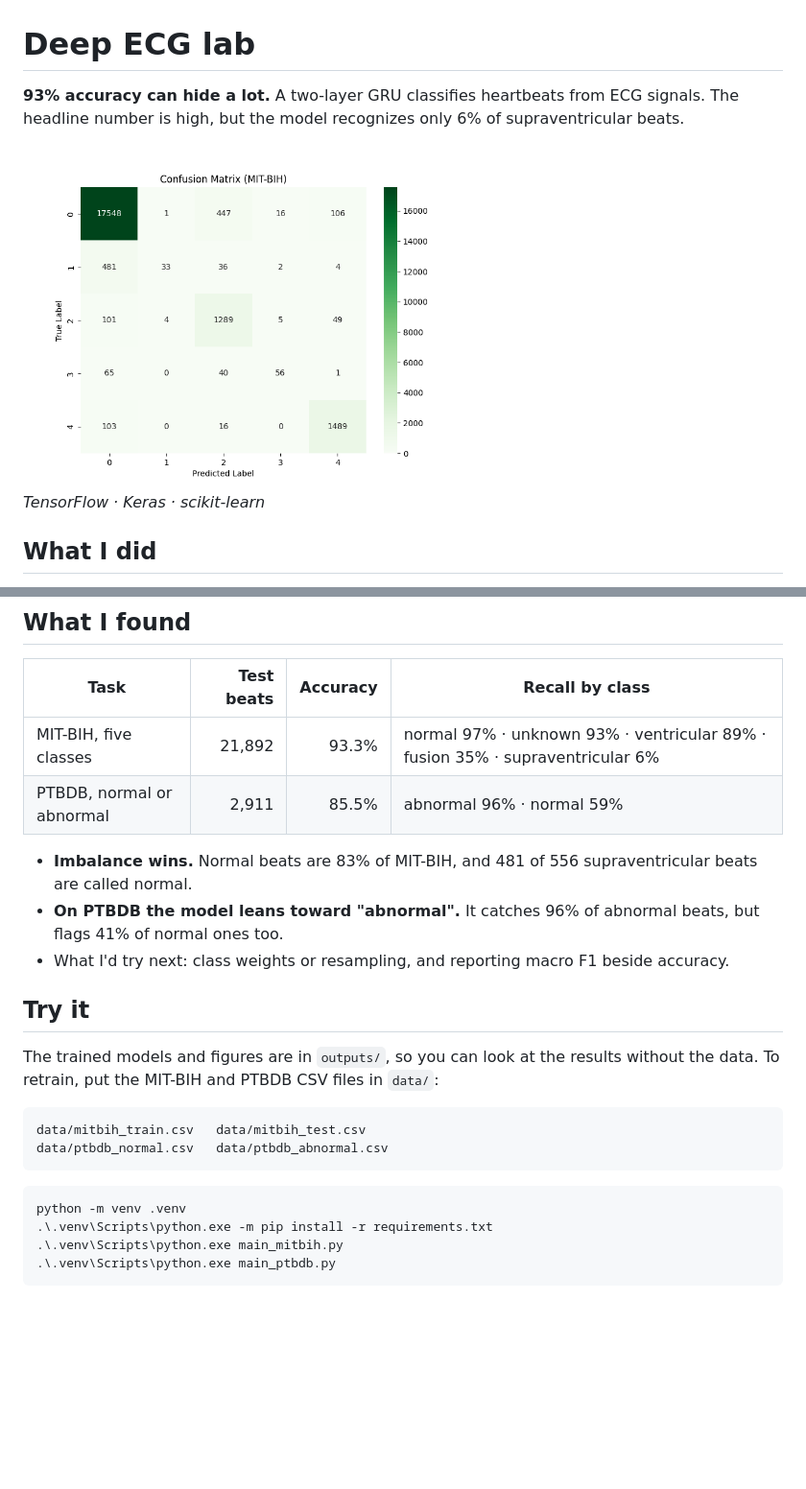
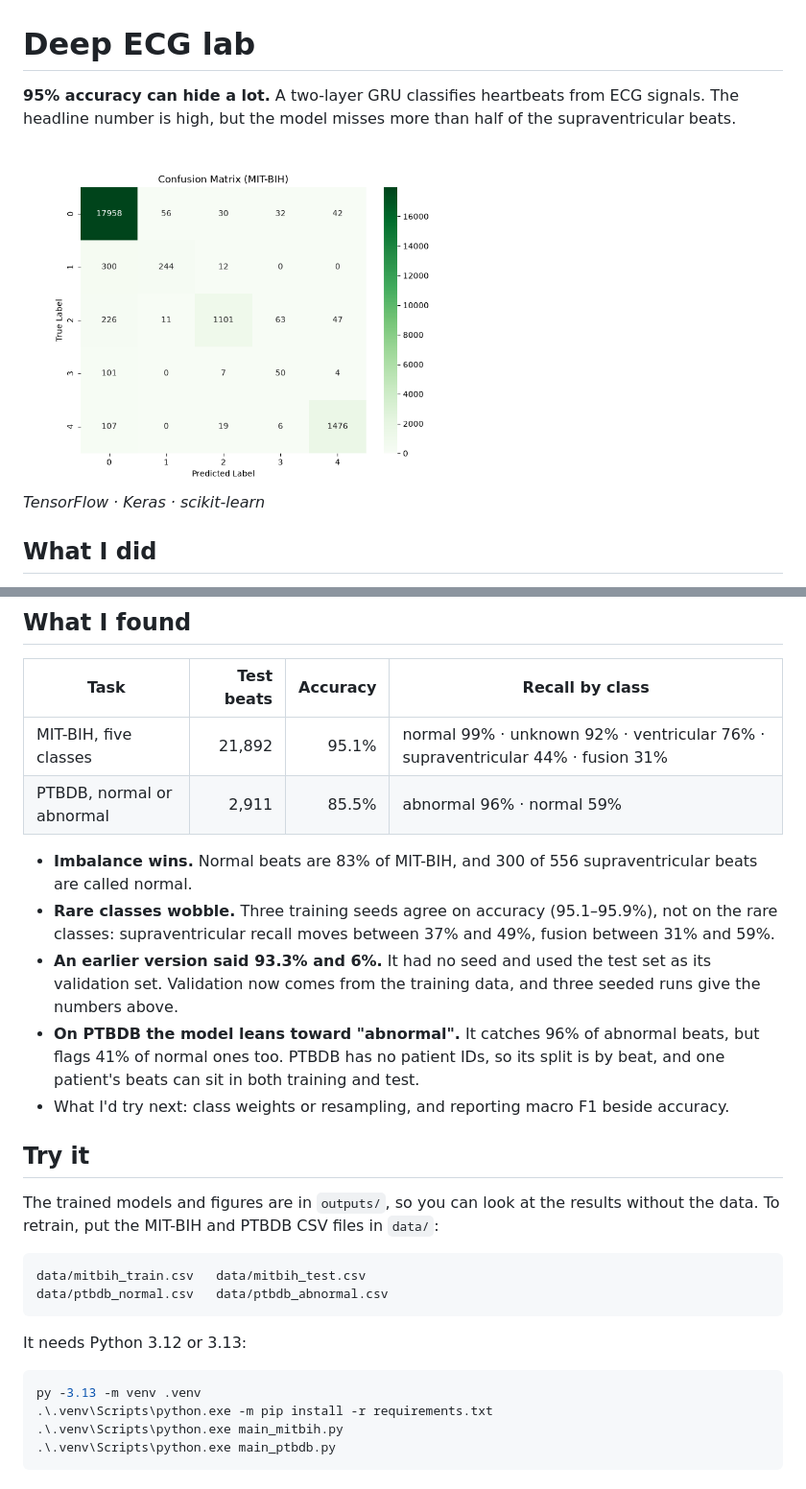
Before and after one commit to Moein-Bagheri/deep-ecg-lab, a Markdown page: README.md, 2 parts joined by grey strips. Shown at 96% size. GitHub-like rendering; pictures changed too: outputs/mitbih_confusion_matrix.png; blank space fills up the shorter version.

````diff
--- a/README.md
+++ b/README.md
@@ -1,4 +1,4 @@
 # Deep ECG lab
 
-**93% accuracy can hide a lot.** A two-layer GRU classifies heartbeats from ECG signals. The headline number is high, but the model recognizes only 6% of supraventricular beats.
+**95% accuracy can hide a lot.** A two-layer GRU classifies heartbeats from ECG signals. The headline number is high, but the model misses more than half of the supraventricular beats.
 
@@ -16,11 +16,13 @@
 
 | Task | Test beats | Accuracy | Recall by class |
 | --- | ---: | ---: | --- |
-| MIT-BIH, five classes | 21,892 | 93.3% | normal 97% · unknown 93% · ventricular 89% · fusion 35% · supraventricular 6% |
+| MIT-BIH, five classes | 21,892 | 95.1% | normal 99% · unknown 92% · ventricular 76% · supraventricular 44% · fusion 31% |
 | PTBDB, normal or abnormal | 2,911 | 85.5% | abnormal 96% · normal 59% |
 
-- **Imbalance wins.** Normal beats are 83% of MIT-BIH, and 481 of 556 supraventricular beats are called normal.
-- **On PTBDB the model leans toward "abnormal".** It catches 96% of abnormal beats, but flags 41% of normal ones too.
+- **Imbalance wins.** Normal beats are 83% of MIT-BIH, and 300 of 556 supraventricular beats are called normal.
+- **Rare classes wobble.** Three training seeds agree on accuracy (95.1–95.9%), not on the rare classes: supraventricular recall moves between 37% and 49%, fusion between 31% and 59%.
+- **An earlier version said 93.3% and 6%.** It had no seed and used the test set as its validation set. Validation now comes from the training data, and three seeded runs give the numbers above.
+- **On PTBDB the model leans toward "abnormal".** It catches 96% of abnormal beats, but flags 41% of normal ones too. PTBDB has no patient IDs, so its split is by beat, and one patient's beats can sit in both training and test.
 - What I'd try next: class weights or resampling, and reporting macro F1 beside accuracy.
 
 ## Try it
@@ -32,8 +34,10 @@ data/mitbih_train.csv   data/mitbih_test.csv
 data/ptbdb_normal.csv   data/ptbdb_abnormal.csv
 ```
 
+It needs Python 3.12 or 3.13:
+
 ```powershell
-python -m venv .venv
+py -3.13 -m venv .venv
 .\.venv\Scripts\python.exe -m pip install -r requirements.txt
 .\.venv\Scripts\python.exe main_mitbih.py
 .\.venv\Scripts\python.exe main_ptbdb.py
````
Also changed, not shown: other parts of README.md (+1 -1 lines), outputs/mitbih.png (deleted), outputs/mitbih_history.png, 4 other files.
